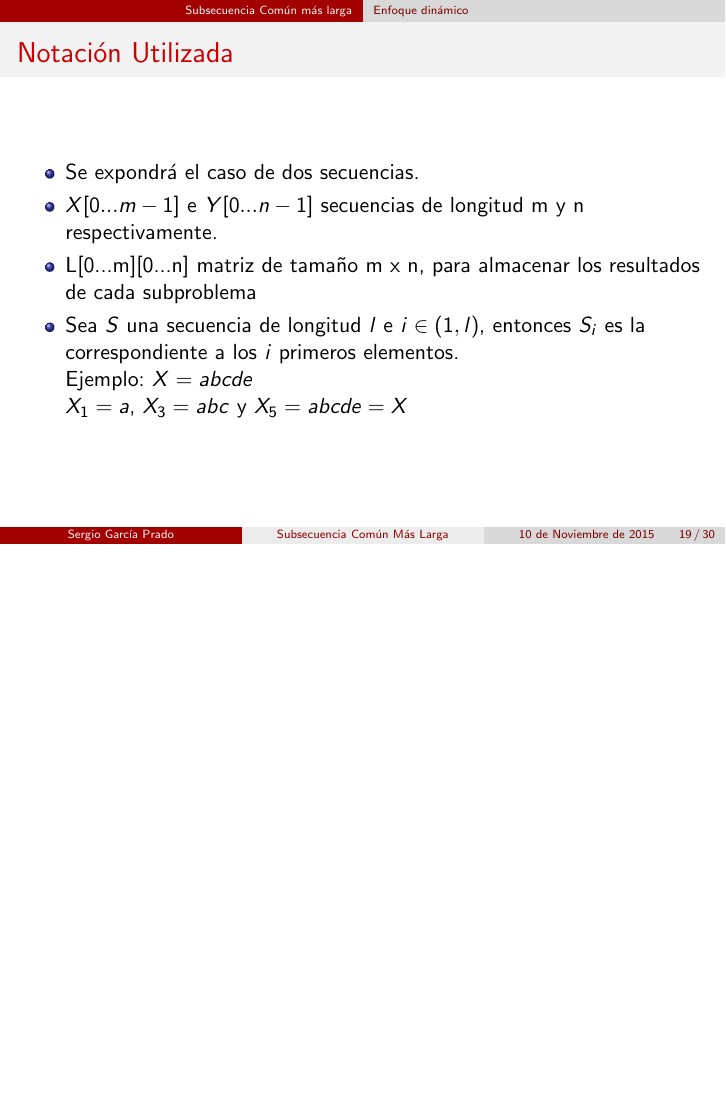
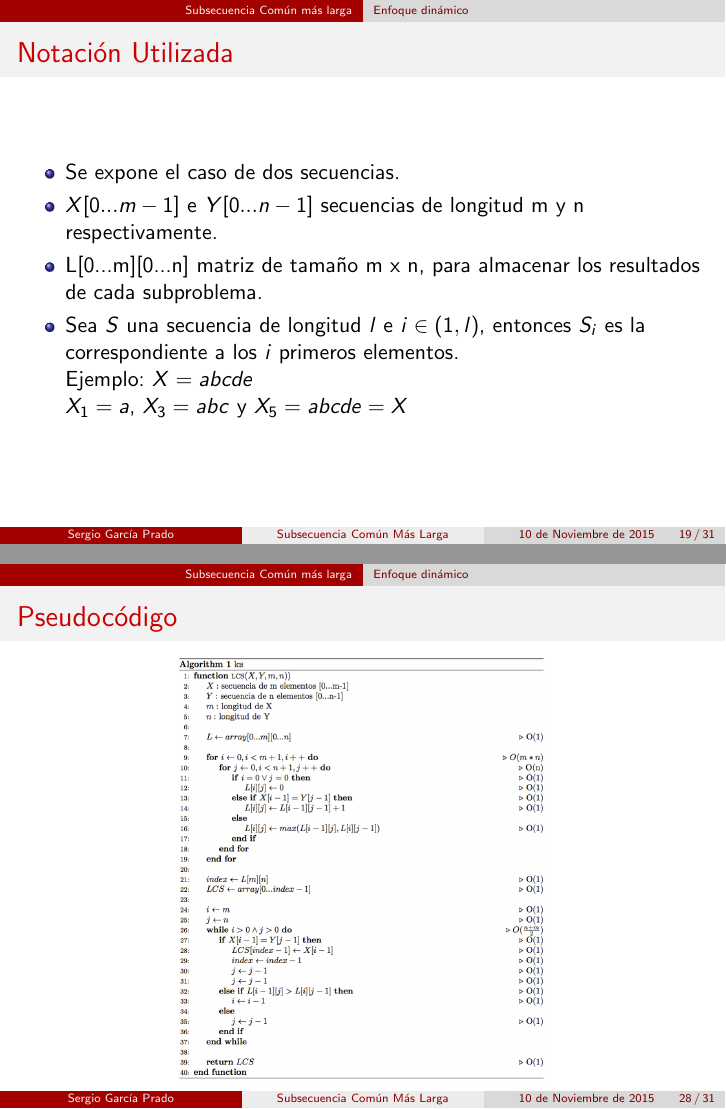
Before and after one commit to garciparedes/longest-common-subsequence, LaTeX slides (latex/slides/slides.tex): page 19 of 30 before the commit and pages 19 and 28 of 31 after it, the two joined at a grey line, the shorter picture padded with empty space. Compiled offline with pdfLaTeX.

Commit message:
Finalizada presentación

```diff
--- a/latex/slides/slides.tex
+++ b/latex/slides/slides.tex
@@ -13,6 +13,8 @@
 
 \usepackage[spanish]{babel}
 \usepackage[utf8x]{inputenc}
+\usepackage{algorithm}% http://ctan.org/pkg/algorithms
+\usepackage{algpseudocode}% http://ctan.org/pkg/algorithmicx
 
 \title[Subsecuencia Común Más Larga]{Subsecuencia Común Más Larga}
 \subtitle[Programación Dinámica]{Programación Dinámica}
@@ -176,11 +178,11 @@
 
 					\begin{itemize}
 
-						\item Se expondrá el caso de dos secuencias.
+						\item Se expone el caso de dos secuencias.
 
 						\item $X[0...m-1]$ e $Y[0...n-1]$  secuencias de longitud m y n respectivamente.
 
-						\item L[0...m][0...n] matriz de tamaño m x n, para almacenar los resultados de cada subproblema
+						\item L[0...m][0...n] matriz de tamaño m x n, para almacenar los resultados de cada subproblema.
 
 						\item Sea $S$ una secuencia de longitud $l$  e $i \in (1, l)$, entonces $S_{i}$ es la correspondiente a los $i$ primeros elementos.
 			\newline{}
@@ -449,6 +451,15 @@
 				\end{frame}
 %%%%%%%%%%%%%%%
 
+				\begin{frame}{Pseudocódigo}
+
+					\begin{figure}
+						\includegraphics[height=7.5cm]{../res/pseudo_code.png}
+					\caption{}
+
+					\end{figure}
+				\end{frame}
+
 				\begin{frame}{Error encontrado}
 
 					\begin{figure}
```
Also changed, not shown: latex/res/pseudo_code.png (added), latex/slides/slides.pdf, latex/slides/slides.tex (6 more changed lines), 5 other files.
